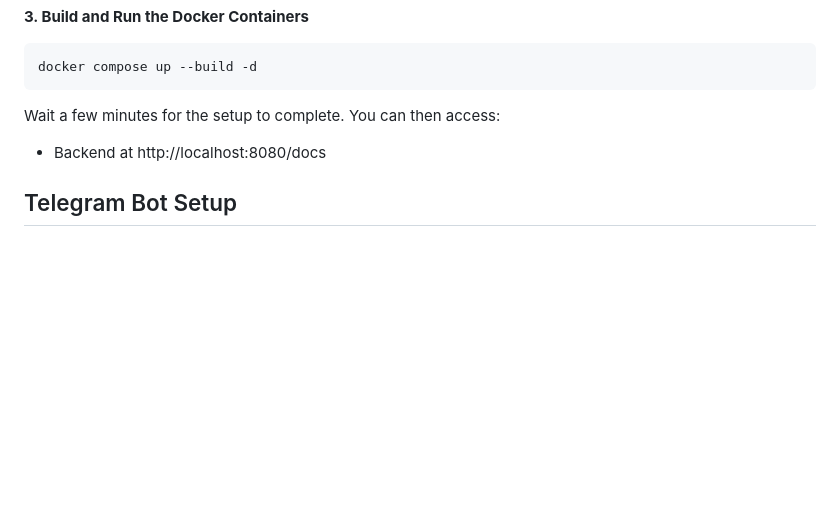
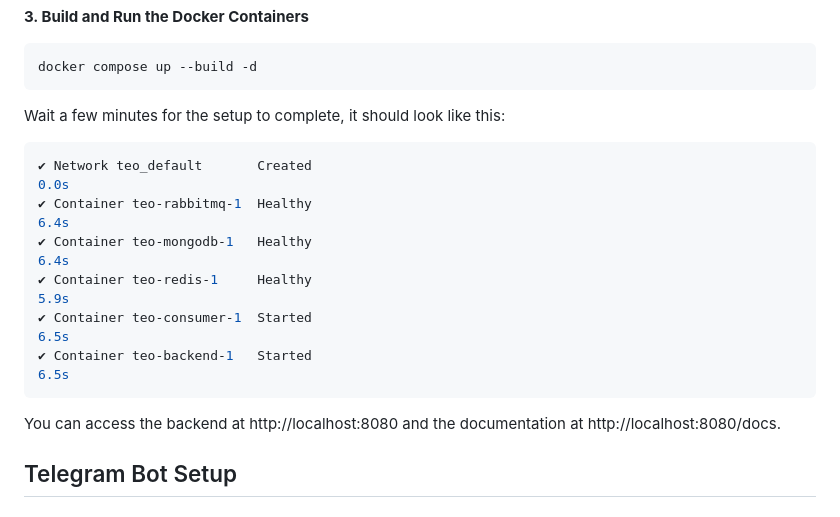
Before and after one commit to Shiyinq/teo, a Markdown page: README.md, the part around the change. Drawn GitHub-style; blank space fills up the shorter version.

Commit message:
docs: add specific information after running docker compose

````diff
--- a/README.md
+++ b/README.md
@@ -214,8 +214,19 @@ Open each `.env` file you have created and update the values as needed.
 ```sh
 docker compose up --build -d
 ```
-Wait a few minutes for the setup to complete. You can then access:
-- Backend at http://localhost:8080/docs
+
+Wait a few minutes for the setup to complete, it should look like this:
+
+```sh
+✔ Network teo_default       Created                                                                                                      0.0s
+✔ Container teo-rabbitmq-1  Healthy                                                                                                      6.4s
+✔ Container teo-mongodb-1   Healthy                                                                                                      6.4s
+✔ Container teo-redis-1     Healthy                                                                                                      5.9s
+✔ Container teo-consumer-1  Started                                                                                                      6.5s
+✔ Container teo-backend-1   Started                                                                                                      6.5s
+```
+
+You can access the backend at http://localhost:8080 and the documentation at http://localhost:8080/docs.
 
 ## Telegram Bot Setup
 
````
